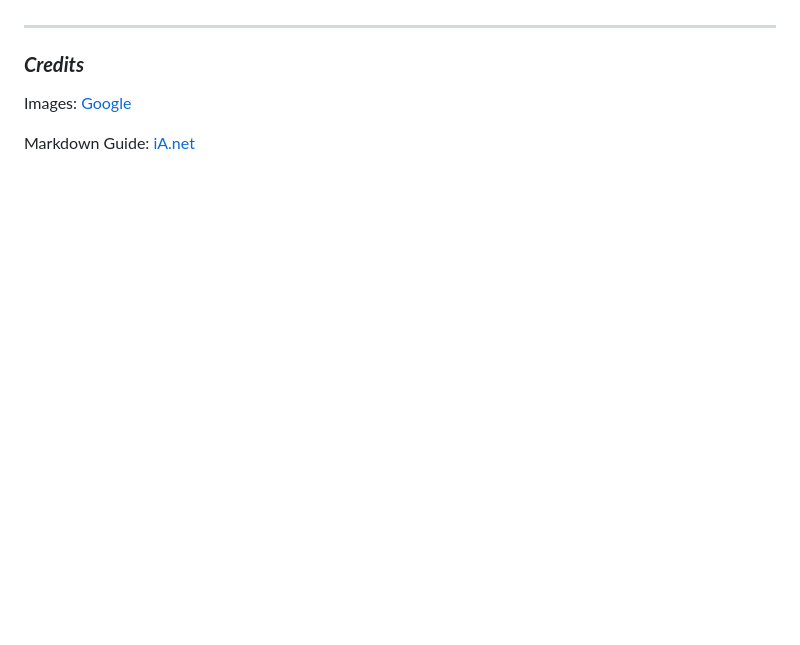
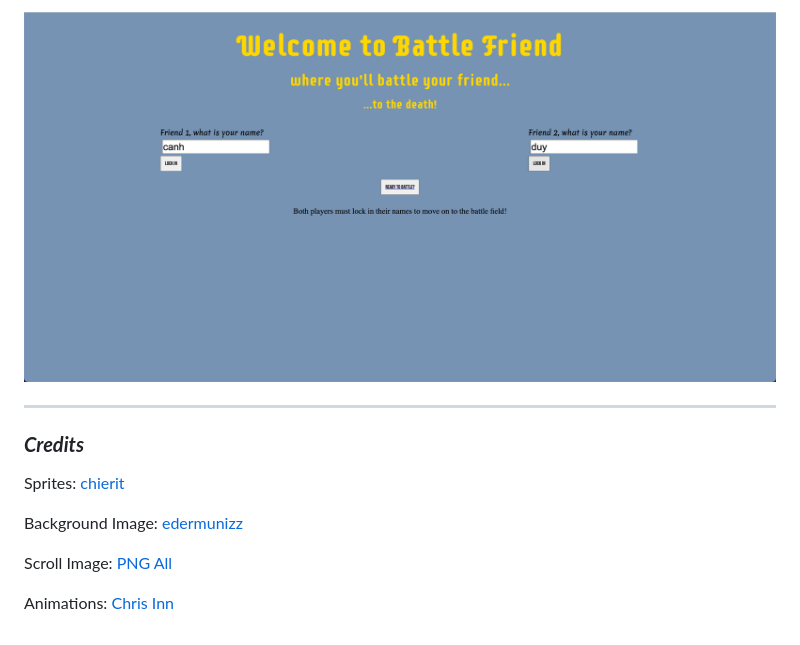
Before and after one commit to canhvo16/Battle-Friend-RPG, a Markdown page: README.md, the part around the change printed below. Drawn GitHub-style; pictures changed too: assets/Landing-Page.png (added); blank space fills up the shorter version.

```diff
--- a/README.md
+++ b/README.md
@@ -40,8 +47,13 @@ Unit 1 Project: Javascript Game
+![Landing Page](assets/Landing-Page.png)
 
 ---
 
 ### **_Credits_**
 
-Images: [Google](https://www.google.com/)
+Sprites: [chierit](https://chierit.itch.io/)
 
-Markdown Guide: [iA.net](https://ia.net/writer/support/general/markdown-guide)
+Background Image: [edermunizz](https://edermunizz.itch.io/)
+
+Scroll Image: [PNG All](https://www.pngall.com/scroll-png)
+
+Animations: [Chris Inn](https://www.ciharath.com/)
```
Also changed, not shown: other parts of README.md (+15 -8 lines), assets/Main-Game-Dark-Mode.png (added), assets/Main-Game-Page.png (added), 1 other file.
